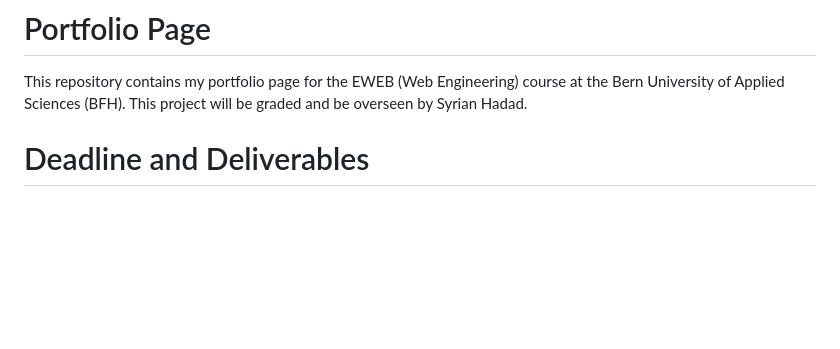
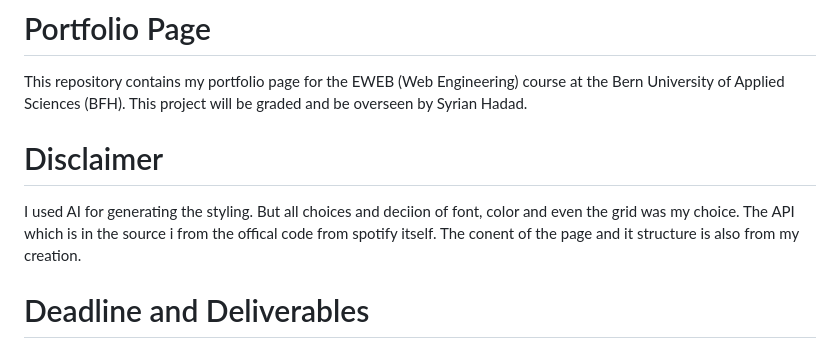
Before and after one commit to HardCode-Monkey/portfolio-page, a Markdown page: README.md, the part around the change. GitHub-like rendering; blank space fills up the shorter version.

Commit message:
disclaimer added

```diff
--- a/README.md
+++ b/README.md
@@ -1,5 +1,9 @@
 # Portfolio Page
 This repository contains my portfolio page for the EWEB (Web Engineering) course at the Bern University of Applied Sciences (BFH). This project will be graded and be overseen by Syrian Hadad.
+
+# Disclaimer
+
+I used AI for generating the styling. But all choices and deciion of font, color and even the grid was my choice. The API which is in the source i from the offical code from spotify itself. The conent of the page and it structure is also from my creation.
 
 # Deadline and Deliverables
 
```
